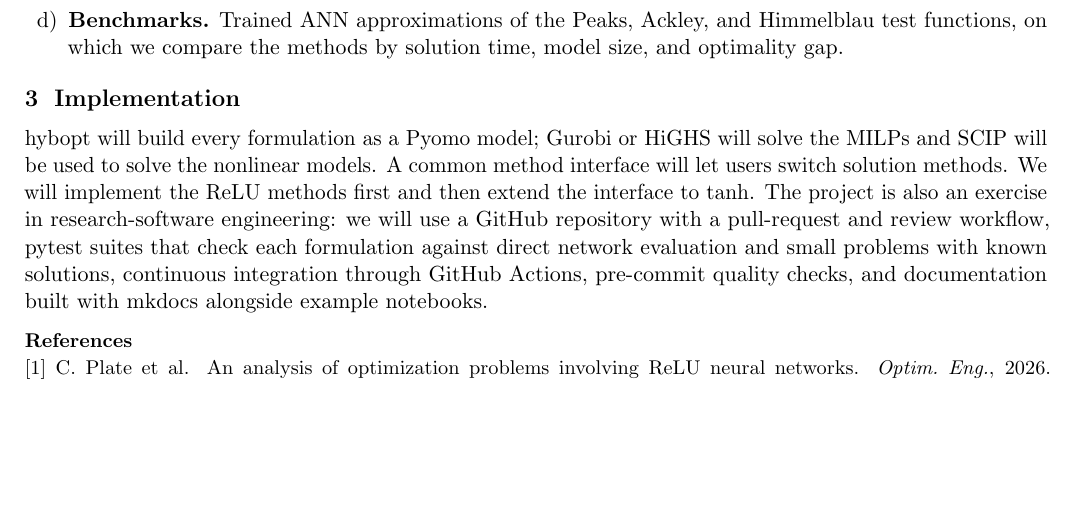
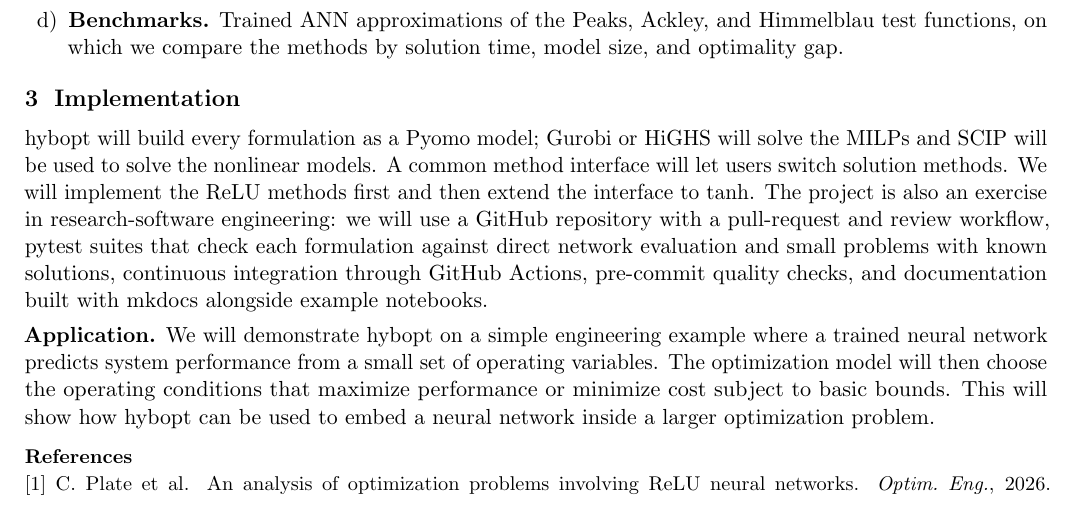
Before and after one commit to hverma99/hybopt, a LaTeX document (docs/proposal.tex): part of the page before the commit and part of page 1 of 2 after it, cut so that both start at the same text, the shorter picture padded with empty space. Compiled offline with pdfLaTeX.

Commit message:
Update project proposal

```diff
--- a/docs/proposal.tex
+++ b/docs/proposal.tex
@@ -63,6 +63,8 @@ The project is also an exercise in research-software engineering: we will use a
 pytest suites that check each formulation against direct network evaluation and small problems with known solutions,
 continuous integration through GitHub Actions, pre-commit quality checks, and documentation built with mkdocs alongside example notebooks.
 
+\textbf{Application.} We will demonstrate hybopt on a simple engineering example where a trained neural network predicts system performance from a small set of operating variables. The optimization model will then choose the operating conditions that maximize performance or minimize cost subject to basic bounds. This will show how hybopt can be used to embed a neural network inside a larger optimization problem.
+
 \vspace{2pt}
 {\small
 \textbf{References}\\
```
Also changed, not shown: 1 other file.
